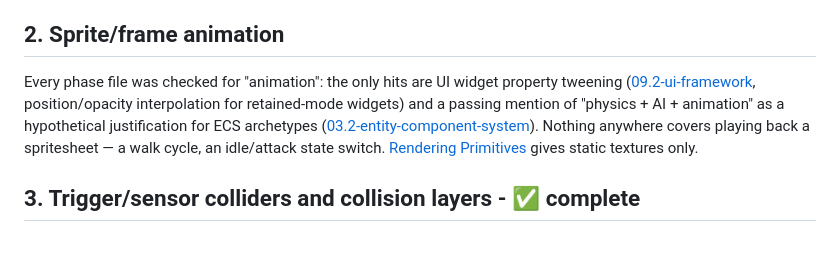
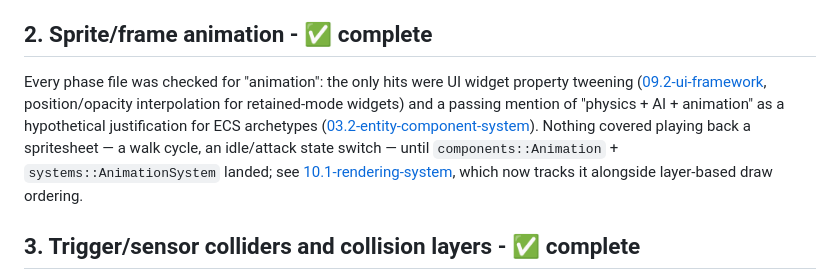
Before and after one commit to lmriccardo/a-simple-game-engine, a Markdown page: docs/roadmap/beyond-the-roadmap.md, the part around the change. Rendered like a GitHub page; blank space fills up the shorter version.

Commit message:
docs(roadmap): :memo: Sync Rendering Phase 1 with sprite animation
10.1-rendering-system.md now tracks components::Animation/
systems::AnimationSystem/RenderPipeline/graphics::MakeGridFrames as a
done Goal/Task/Deliverable alongside layer-based draw ordering, with a
Design Notes paragraph on how it plugs into Sprite::m_SourceRect instead
of needing its own draw path. beyond-the-roadmap.md's "Sprite/frame
animation" gap is marked complete, cross-referencing this doc the same
way the Trigger-collider gap already does for Physics.

🤖 Generated with [Claude Code](https://claude.com/claude-code)
Co-Authored-By: Claude Sonnet 5 <noreply@anthropic.com>

```diff
--- a/docs/roadmap/beyond-the-roadmap.md
+++ b/docs/roadmap/beyond-the-roadmap.md
@@ -27,16 +27,17 @@ Scene Management's own Phase 2/3 scope (prefabs, additive loading, world
 streaming) doesn't cover it either — those are still about scene *data*, not
 which screen/state is currently driving the game loop.
 
-## 2. Sprite/frame animation
+## 2. Sprite/frame animation - ✅ complete
 
-Every phase file was checked for "animation": the only hits are UI widget
+Every phase file was checked for "animation": the only hits were UI widget
 property tweening ([09.2-ui-framework](phase-2/09.2-ui-framework.md),
 position/opacity interpolation for retained-mode widgets) and a passing
 mention of "physics + AI + animation" as a hypothetical justification for ECS
 archetypes ([03.2-entity-component-system](phase-2/03.2-entity-component-system.md)).
-Nothing anywhere covers playing back a spritesheet — a walk cycle, an
-idle/attack state switch. [Rendering Primitives](phase-1/02.1-rendering-primitives.md)
-gives static textures only.
+Nothing covered playing back a spritesheet — a walk cycle, an idle/attack
+state switch — until `components::Animation` + `systems::AnimationSystem`
+landed; see [10.1-rendering-system](phase-1/10.1-rendering-system.md), which
+now tracks it alongside layer-based draw ordering.
 
 ## 3. Trigger/sensor colliders and collision layers - ✅ complete
 
```
Also changed, not shown: 1 other file.
